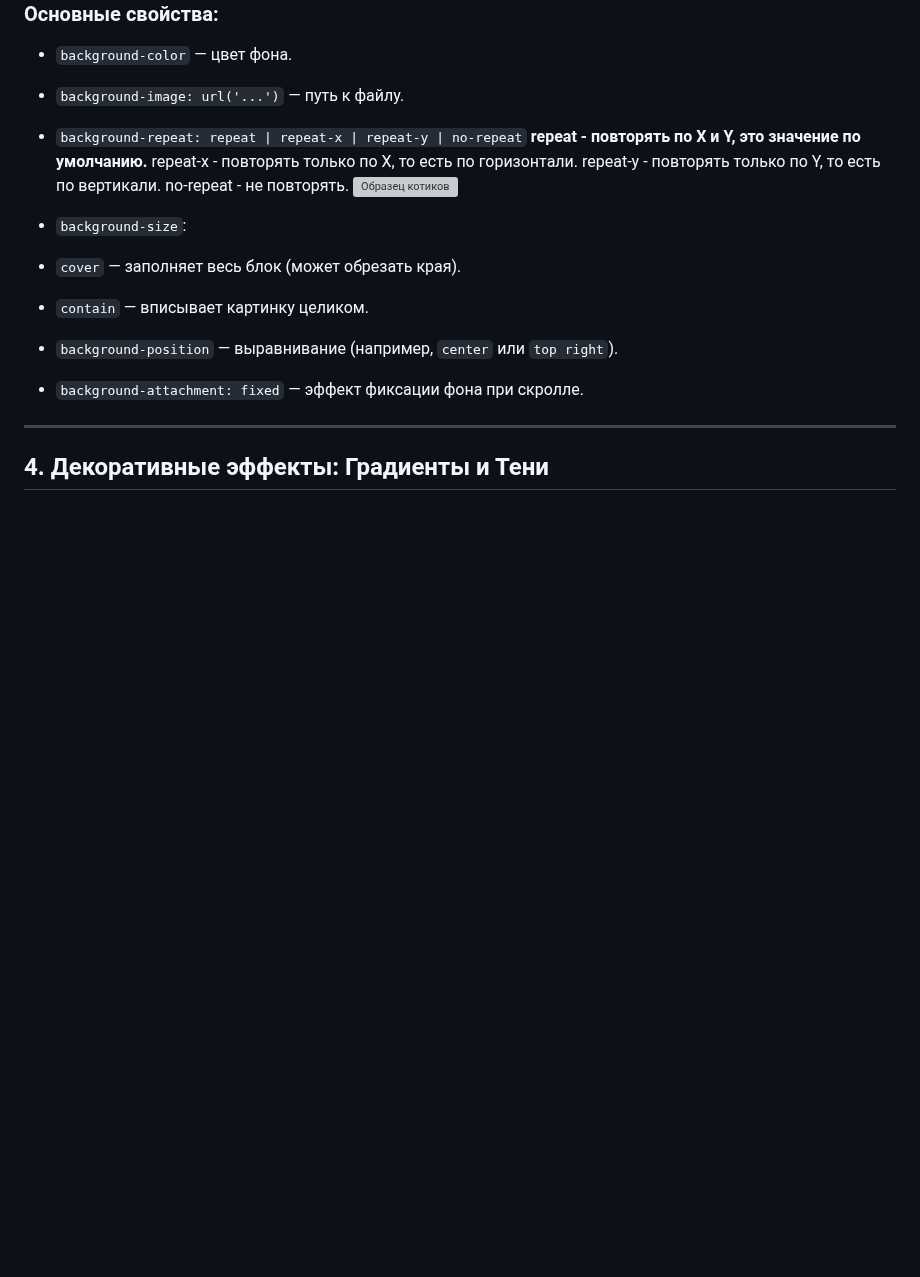
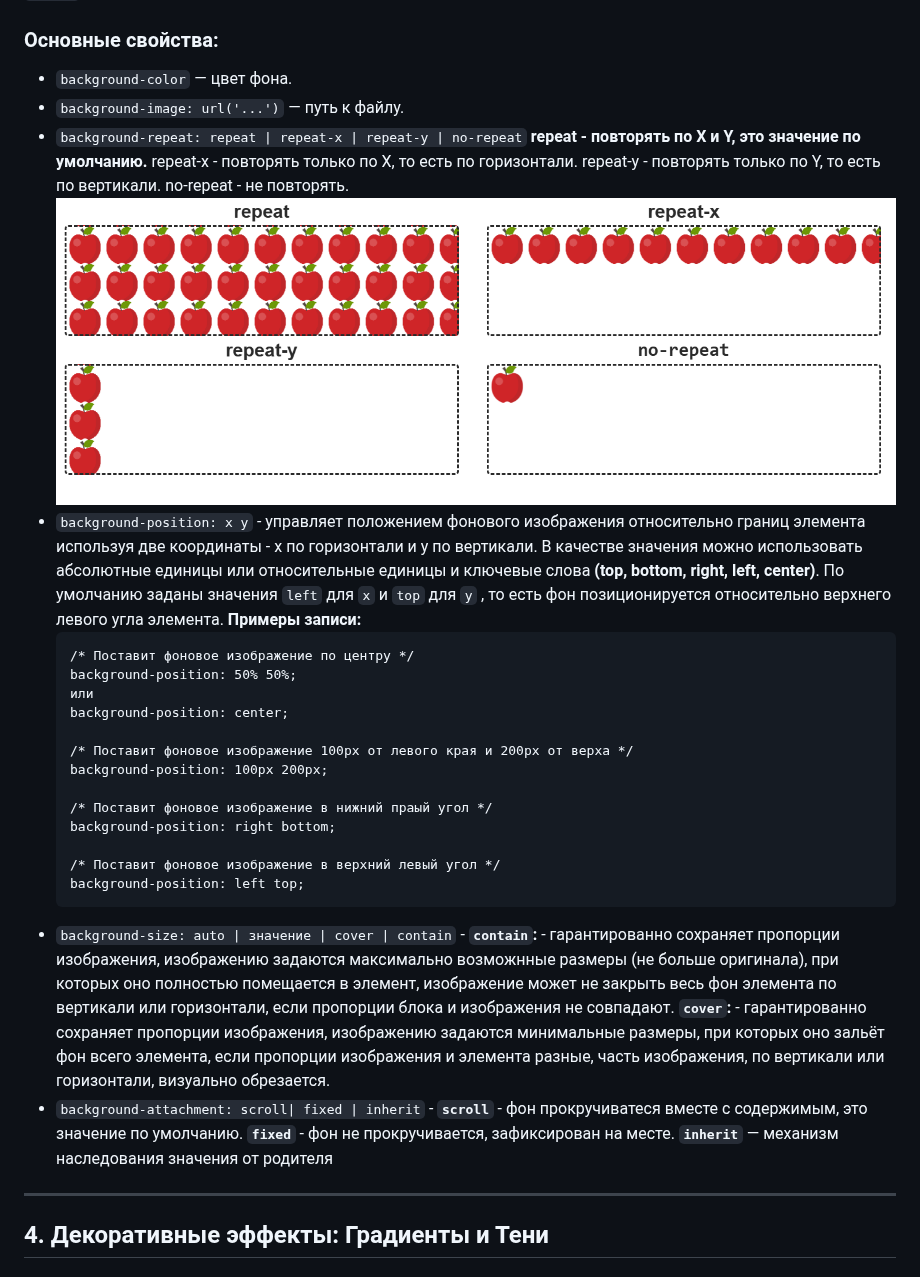
Before and after one commit to ShevchenkoOl/FrontEnd_rus, a Markdown page: HTML&CSS/lekce8.md, the part around the change. GitHub-like rendering; blank space fills up the shorter version; grey boxes are pictures that could not be loaded.

Commit message:
Enhance background properties section in lekce8.md
Updated background properties with examples and images.

````diff
--- a/HTML&CSS/lekce8.md
+++ b/HTML&CSS/lekce8.md
@@ -41,14 +41,29 @@
                       repeat-x - повторять только по X, то есть по горизонтали.
                       repeat-y - повторять только по Y, то есть по вертикали.
                       no-repeat - не повторять.
-![Образец котиков](./images/repeat.jpg)
-* `background-size`:
-* `cover` — заполняет весь блок (может обрезать края).
-* `contain` — вписывает картинку целиком.
+![Образец](./images/repeat.png)
+* `background-position: x y` - управляет положением фонового изображения относительно границ элемента используя две координаты - x по горизонтали и y по вертикали. В качестве значения можно использовать абсолютные единицы или относительные единицы и ключевые слова **(top, bottom, right, left, center)**. По умолчанию заданы значения `left` для `x` и `top` для `y` , то есть фон позиционируется относительно верхнего левого угла элемента.
+  **Примеры записи:**
+  ```
+  /* Поставит фоновое изображение по центру */
+  background-position: 50% 50%;
+  или
+  background-position: center;
+
+  /* Поставит фоновое изображение 100px от левого края и 200px от верха */
+  background-position: 100px 200px;
+
+  /* Поставит фоновое изображение в нижний праый угол */
+  background-position: right bottom;
+
+  /* Поставит фоновое изображение в верхний левый угол */
+  background-position: left top;
+  ```
+* `background-size: auto | значение | cover | contain` - **`contain`:** - гарантированно сохраняет пропорции изображения, изображению задаются максимально возможнные размеры (не больше оригинала), при которых оно полностью помещается в элемент, изображение может не закрыть весь фон элемента по вертикали или горизонтали, если пропорции блока и изображения не совпадают. **`cover`:** - гарантированно сохраняет пропорции изображения, изображению задаются минимальные размеры, при которых оно зальёт фон всего элемента, если пропорции изображения и элемента разные, часть изображения, по вертикали или горизонтали, визуально обрезается.
+* `background-attachment: scroll| fixed | inherit` - **`scroll`** - фон прокручиватеся вместе с содержимым, это значение по умолчанию. **`fixed`** - фон не прокручивается, зафиксирован на месте. **`inherit`** — механизм наследования значения от родителя
 
 
-* `background-position` — выравнивание (например, `center` или `top right`).
-* `background-attachment: fixed` — эффект фиксации фона при скролле.
+
 
 ---
 
````
